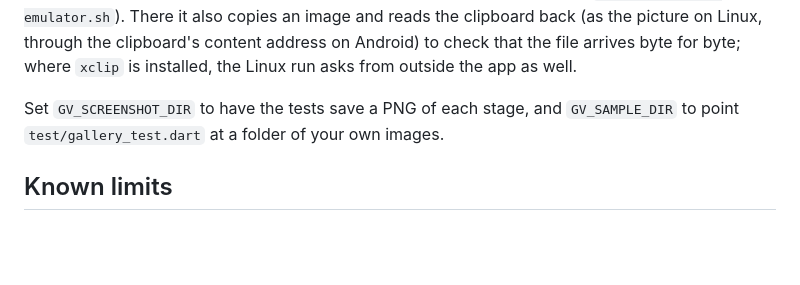
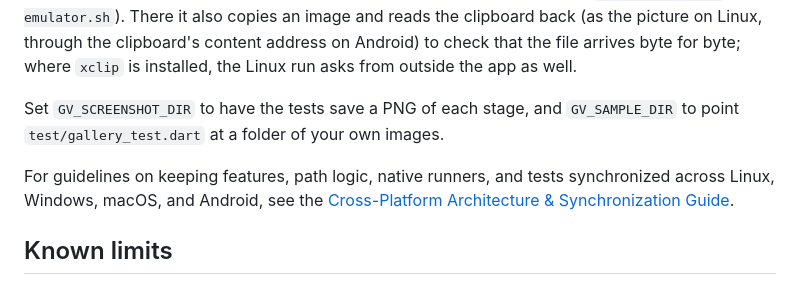
Before and after one commit to JRufer/GenerativeView, a Markdown page: README.md, the part around the change. Rendered like a GitHub page; blank space fills up the shorter version.

Commit message:
docs: add cross-platform architecture and synchronization guide

```diff
--- a/README.md
+++ b/README.md
@@ -279,6 +279,8 @@ xvfb-run -a flutter test integration_test -d linux       # the built app in a vi
 
 Set `GV_SCREENSHOT_DIR` to have the tests save a PNG of each stage, and `GV_SAMPLE_DIR` to point `test/gallery_test.dart` at a folder of your own images.
 
+For guidelines on keeping features, path logic, native runners, and tests synchronized across Linux, Windows, macOS, and Android, see the [Cross-Platform Architecture & Synchronization Guide](docs/cross-platform-sync-guide.md).
+
 ## Known limits
 
 - Dark theme only.
```
Also changed, not shown: docs/cross-platform-sync-guide.md (added, +289 -0 lines).
